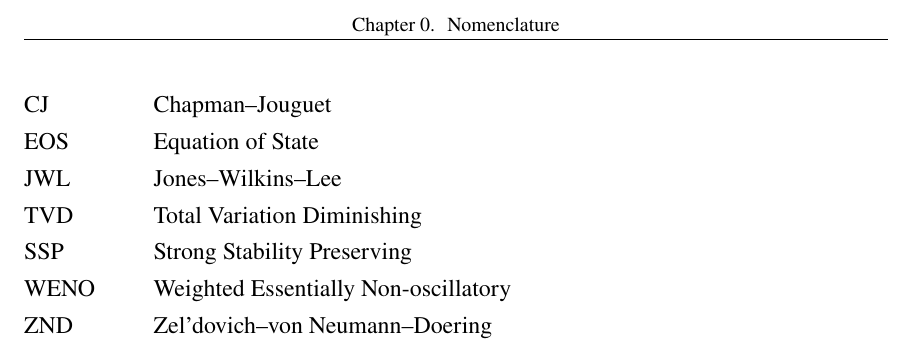
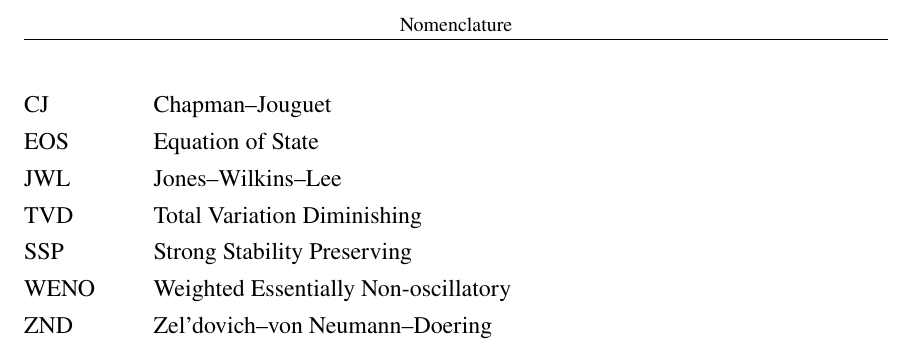
Before and after one commit to mohuangrui/uwaterloothesis, a LaTeX thesis (Thesis.tex, which reads Style/artracom.sty, Style/artratex.sty): part of page 19 of 31, cut so that both start at the same text. Compiled offline with pdfLaTeX.

Commit message:
fix the header of \chapter in prematter
Former-commit-id: 9d0a60762668539510a58ec7589ea41a914a37f9
Former-commit-id: 68e92d930608f55576225862910f6bf8bde376a2

```diff
--- a/Style/artracom.sty
+++ b/Style/artracom.sty
@@ -27,21 +27,37 @@
 %-
 \ProcessOptions\relax%
 %---------------------------------------------------------------------------%
+%->> User added packages
+%---------------------------------------------------------------------------%
+%- this part add normal packages
+%\RequirePackage{chemfig}% draw 2D chemical structures
+%\RequirePackage{mhchem}% typeset chemical formulae [mhchem|chemformula]
+
+%- this part adds packages that should be loaded at the very end
+\AtEndPreamble{%
+    %\RequirePackage{cleveref}% clever cross-referencing
+}
+%---------------------------------------------------------------------------%
 %->> User defined commands
 %---------------------------------------------------------------------------%
 %-
 %-> General information
 %-
+%- \def\macroname#1<sep1>#2<sep2>{macro content, use of argument #1, #2 ...}
+%- each parameter #n is the shortest possible input sequence that matches the
+%- macro definition, separators included. Without separators, then Plain TeX
+%- macros are used just as LaTeX macros (without default parameter):
+%- \def\macroname#1#2#3{...} -> \newcommand{macroname}[3]{...}
+%- \def: define a command whether new or predefined, equivalent to
+%-       \providecommand{macroname}{}%
+%-       \renewcommand*{macroname}[number of arguments][default value]{definition}
+%- \long\def: define a command whether new or predefined, equivalent to
+%-       \providecommand{macroname}{}%
+%-       \renewcommand{macroname}[number of arguments][default value]{definition}
 %- \newcommand: defines a new command, makes an error if already defined
 %- \renewcommand: redefines a predefined command, makes an error if not yet defined
 %- \providecommand: defines a new command, if already defined, keep old definition
 %- *-forms: enable error check for missing arguments or arguments contain \par
-%- \def: define a command whether new or predefined, equivalent to
-%-       \providecommand{name}{}%
-%-       \renewcommand*{name}[number of arguments][default value]{definition}
-%- \long\def: define a command whether new or predefined, equivalent to
-%-       \providecommand{name}{}%
-%-       \renewcommand{name}[number of arguments][default value]{definition}
 %- *-forms that are usually the better form to use when defining commands with
 %- arguments, unless any of these arguments is intended to contain whole paragraphs
 %- of text. If you need to use the non-star form then you should ask whether that
--- a/Style/artratex.sty
+++ b/Style/artratex.sty
@@ -419,7 +419,7 @@
     \RequirePackage{hyperref}% load at last
     \hypersetup{% set hyperlinks
         pdfencoding=auto,% allows non-Latin based languages in bookmarks
-        %psdextra=true,% extra support for math symbols in bookmarks
+        psdextra=true,% extra support for math symbols in bookmarks
         %bookmarks=true,% show bookmarks bar
         bookmarksnumbered=true,% put section numbers in bookmarks
         pdftitle={\@title},% title
```
Also changed, not shown: Tex/Prematter.tex (+1 -1 lines).
